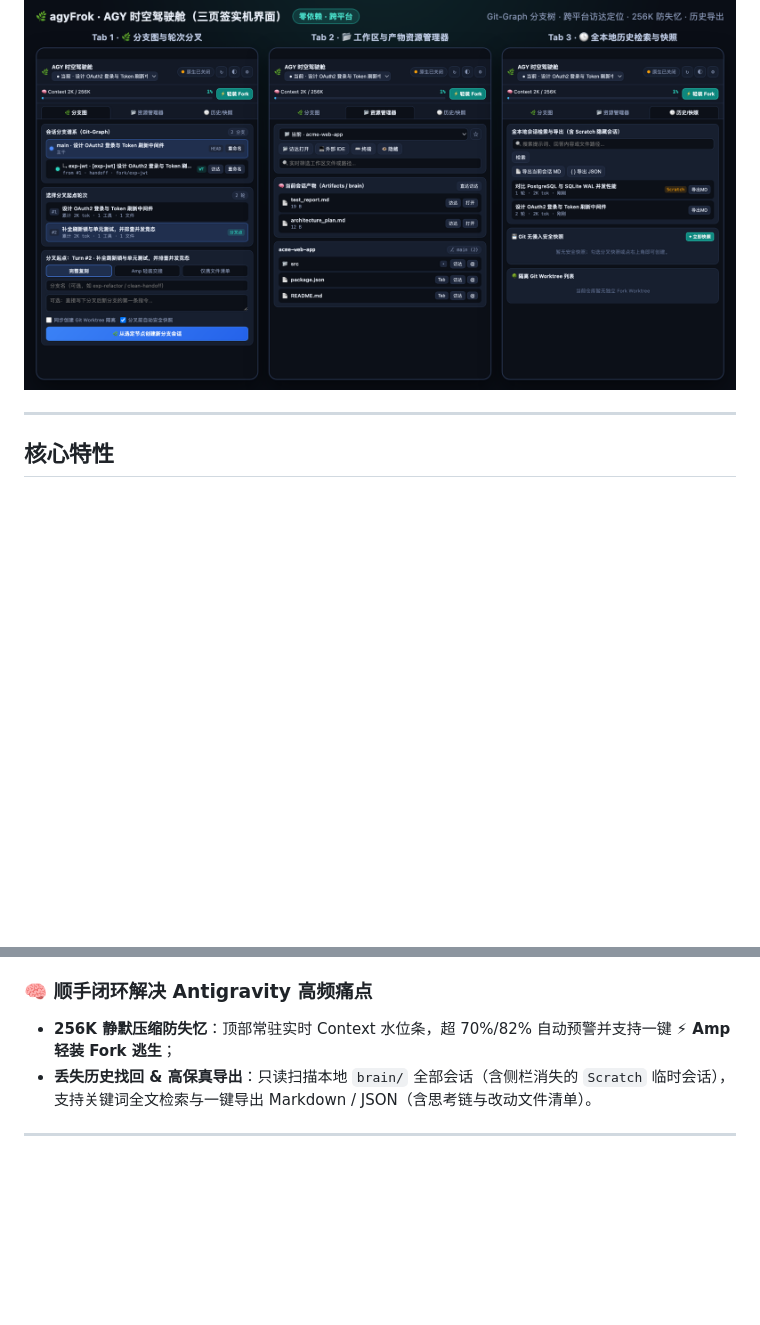
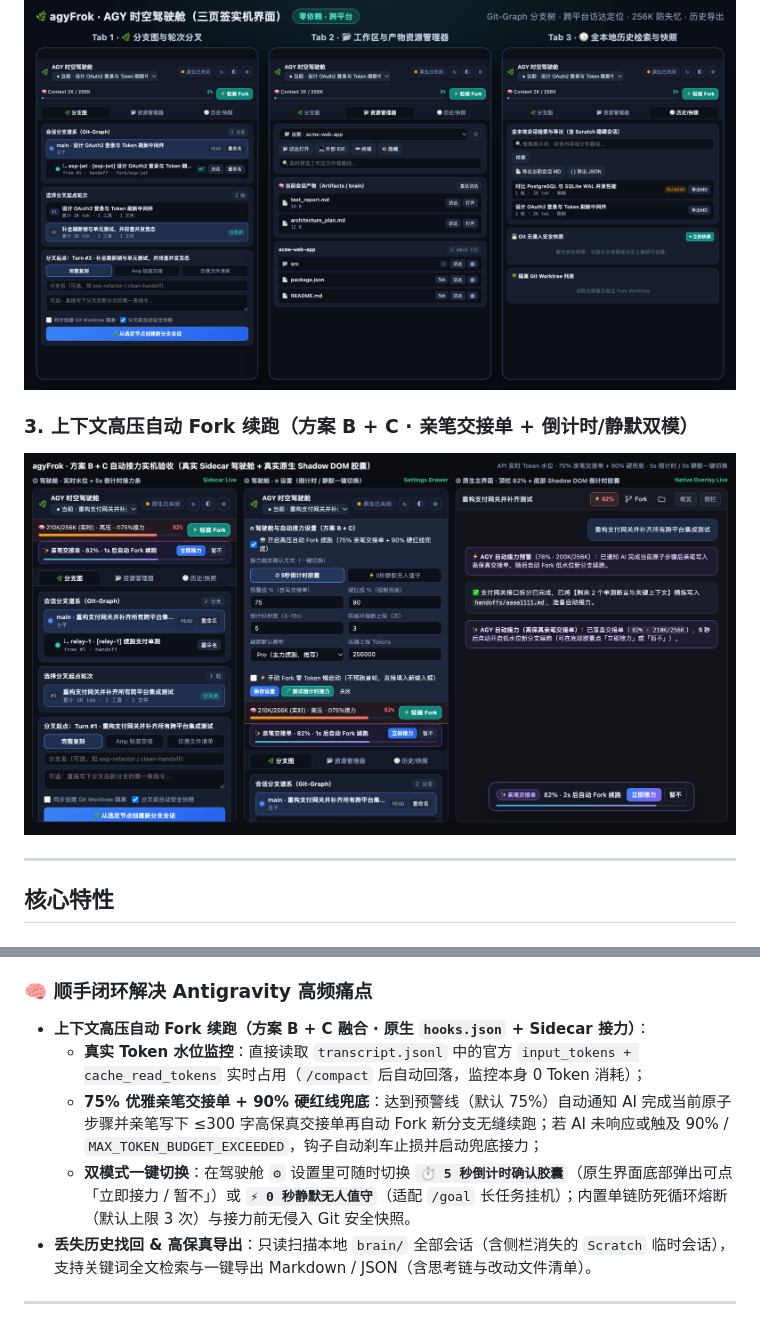
Before and after one commit to jzPPP3333/agyFrok, a Markdown page: README.md, 2 parts joined by grey strips. Drawn GitHub-style; pictures changed too: docs/images/auto-relay-preview.png (added); blank space fills up the shorter version.

Commit message:
feat(auto-relay): add Scheme B+C context-pressure auto-fork continuation (75% graceful handoff + 90% hard failsafe + 5s countdown/silent toggle)

```diff
--- a/README.md
+++ b/README.md
@@ -23,6 +23,10 @@
 
 ![AGY 时空驾驶舱三页签预览](docs/images/cockpit-preview.png)
 
+### 3. 上下文高压自动 Fork 续跑（方案 B + C · 亲笔交接单 + 倒计时/静默双模）
+
+![上下文高压自动 Fork 续跑实机预览](docs/images/auto-relay-preview.png)
+
 ---
 
 ## 核心特性
@@ -44,7 +48,10 @@
 - **MCP App 聊天内联交付卡片**：支持通过 `show_files_inline` 在聊天流直接展示 Codex 风格可点击交付文件卡。
 
 ### 🧠 顺手闭环解决 Antigravity 高频痛点
-- **256K 静默压缩防失忆**：顶部常驻实时 Context 水位条，超 70%/82% 自动预警并支持一键 **⚡ Amp 轻装 Fork 逃生**；
+- **上下文高压自动 Fork 续跑（方案 B + C 融合 · 原生 `hooks.json` + Sidecar 接力）**：
+  - **真实 Token 水位监控**：直接读取 `transcript.jsonl` 中的官方 `input_tokens + cache_read_tokens` 实时占用（`/compact` 后自动回落，监控本身 0 Token 消耗）；
+  - **75% 优雅亲笔交接单 + 90% 硬红线兜底**：达到预警线（默认 75%）自动通知 AI 完成当前原子步骤并亲笔写下 ≤300 字高保真交接单再自动 Fork 新分支无缝续跑；若 AI 未响应或触及 90% / `MAX_TOKEN_BUDGET_EXCEEDED`，钩子自动刹车止损并启动兜底接力；
+  - **双模式一键切换**：在驾驶舱 `⚙` 设置里可随时切换 **`⏱ 5 秒倒计时确认胶囊`**（原生界面底部弹出可点「立即接力 / 暂不」）或 **`⚡ 0 秒静默无人值守`**（适配 `/goal` 长任务挂机）；内置单链防死循环熔断（默认上限 3 次）与接力前无侵入 Git 安全快照。
 - **丢失历史找回 & 高保真导出**：只读扫描本地 `brain/` 全部会话（含侧栏消失的 `Scratch` 临时会话），支持关键词全文检索与一键导出 Markdown / JSON（含思考链与改动文件清单）。
 
 ---
```
Also changed, not shown: rules/AGENTS.md (+2 -1 lines), 14 other files.
